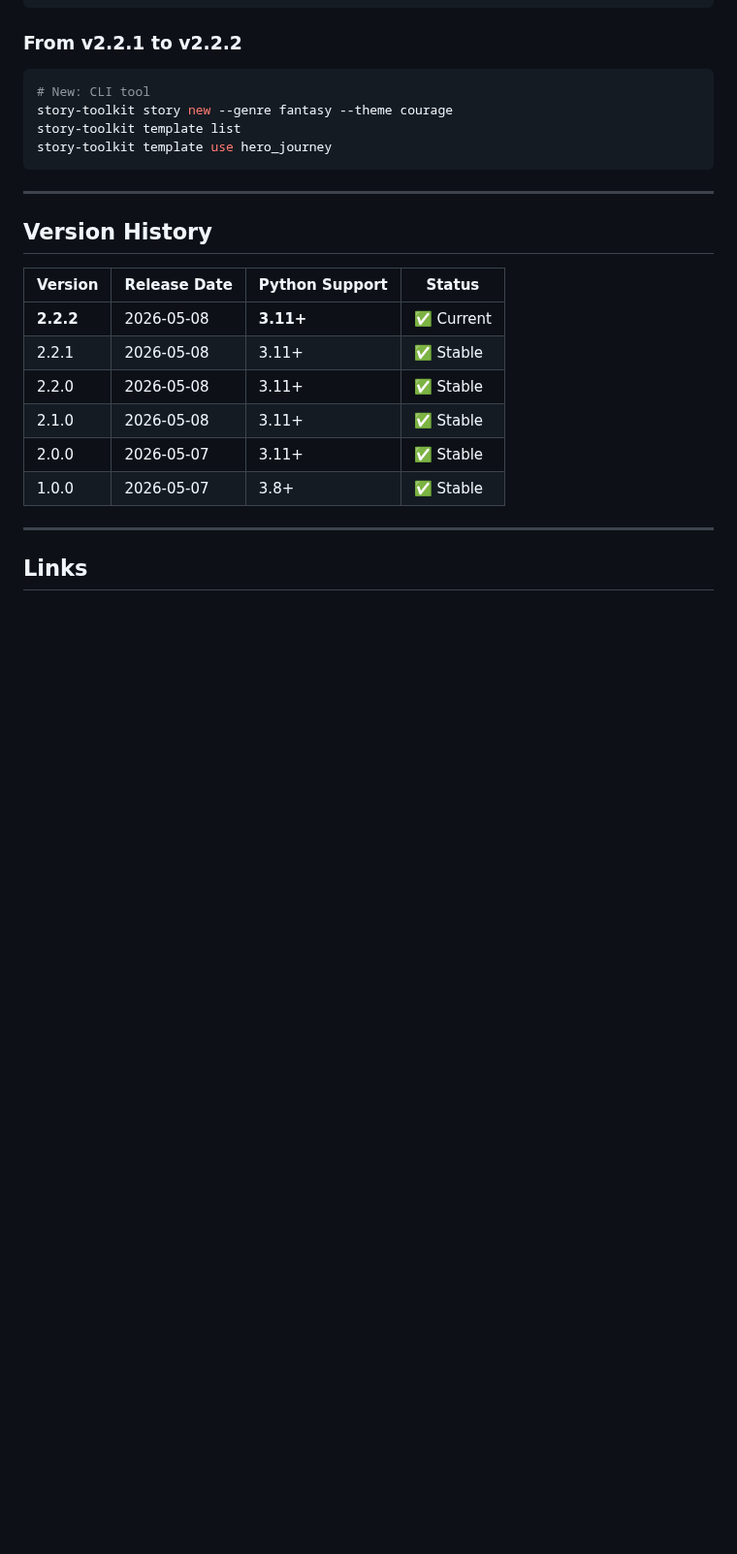
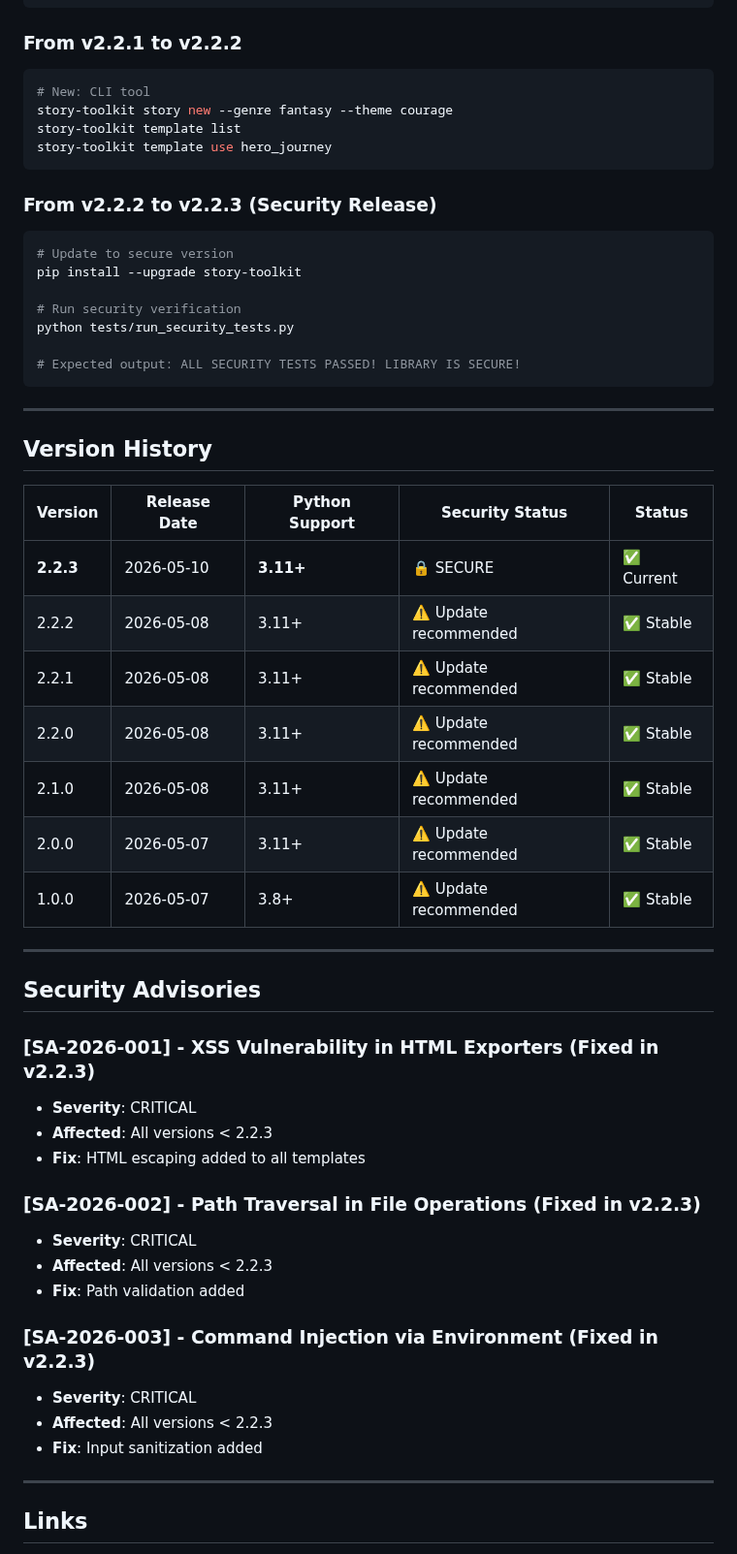
Before and after one commit to miladrezanezhad/story-toolkit, a Markdown page: CHANGELOG.md, the part around one of its changes. Shown at 97% size. GitHub-like rendering; blank space fills up the shorter version.

Commit message:
## [2.2.3] - 2026-05-10 - SECURITY RELEASE

````diff
--- a/CHANGELOG.md
+++ b/CHANGELOG.md
@@ -231,18 +334,50 @@ story-toolkit template list
 story-toolkit template use hero_journey
 ```
 
+### From v2.2.2 to v2.2.3 (Security Release)
+
+```bash
+# Update to secure version
+pip install --upgrade story-toolkit
+
+# Run security verification
+python tests/run_security_tests.py
+
+# Expected output: ALL SECURITY TESTS PASSED! LIBRARY IS SECURE!
+```
+
 ---
 
 ## Version History
 
-| Version | Release Date | Python Support | Status |
-|---------|--------------|----------------|--------|
-| **2.2.2** | 2026-05-08 | **3.11+** | ✅ Current |
-| 2.2.1 | 2026-05-08 | 3.11+ | ✅ Stable |
-| 2.2.0 | 2026-05-08 | 3.11+ | ✅ Stable |
-| 2.1.0 | 2026-05-08 | 3.11+ | ✅ Stable |
-| 2.0.0 | 2026-05-07 | 3.11+ | ✅ Stable |
-| 1.0.0 | 2026-05-07 | 3.8+ | ✅ Stable |
+| Version | Release Date | Python Support | Security Status | Status |
+|---------|--------------|----------------|-----------------|--------|
+| **2.2.3** | 2026-05-10 | **3.11+** | 🔒 SECURE | ✅ Current |
+| 2.2.2 | 2026-05-08 | 3.11+ | ⚠️ Update recommended | ✅ Stable |
+| 2.2.1 | 2026-05-08 | 3.11+ | ⚠️ Update recommended | ✅ Stable |
+| 2.2.0 | 2026-05-08 | 3.11+ | ⚠️ Update recommended | ✅ Stable |
+| 2.1.0 | 2026-05-08 | 3.11+ | ⚠️ Update recommended | ✅ Stable |
+| 2.0.0 | 2026-05-07 | 3.11+ | ⚠️ Update recommended | ✅ Stable |
+| 1.0.0 | 2026-05-07 | 3.8+ | ⚠️ Update recommended | ✅ Stable |
+
+---
+
+## Security Advisories
+
+### [SA-2026-001] - XSS Vulnerability in HTML Exporters (Fixed in v2.2.3)
+- **Severity**: CRITICAL
+- **Affected**: All versions < 2.2.3
+- **Fix**: HTML escaping added to all templates
+
+### [SA-2026-002] - Path Traversal in File Operations (Fixed in v2.2.3)
+- **Severity**: CRITICAL
+- **Affected**: All versions < 2.2.3
+- **Fix**: Path validation added
+
+### [SA-2026-003] - Command Injection via Environment (Fixed in v2.2.3)
+- **Severity**: CRITICAL
+- **Affected**: All versions < 2.2.3
+- **Fix**: Input sanitization added
 
 ---
 
````
Also changed, not shown: other parts of CHANGELOG.md (+106 -2 lines).
